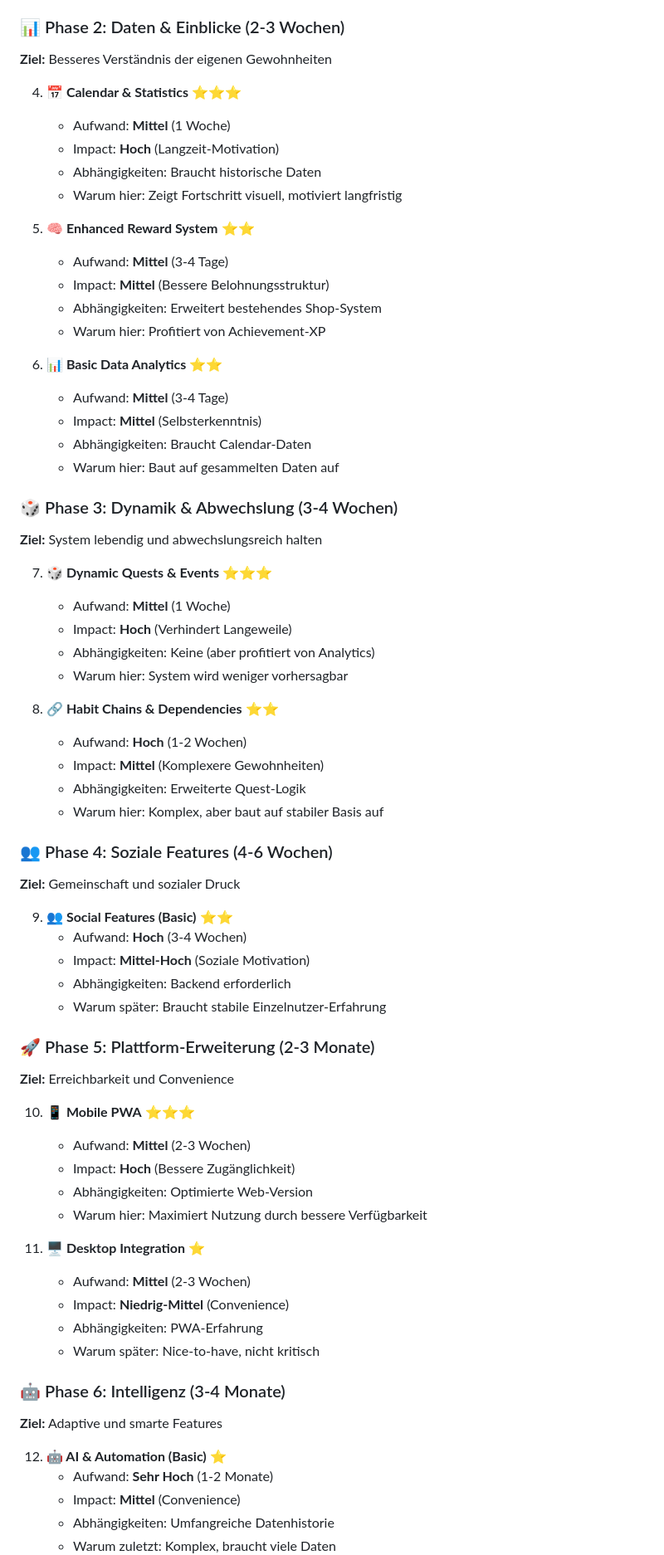
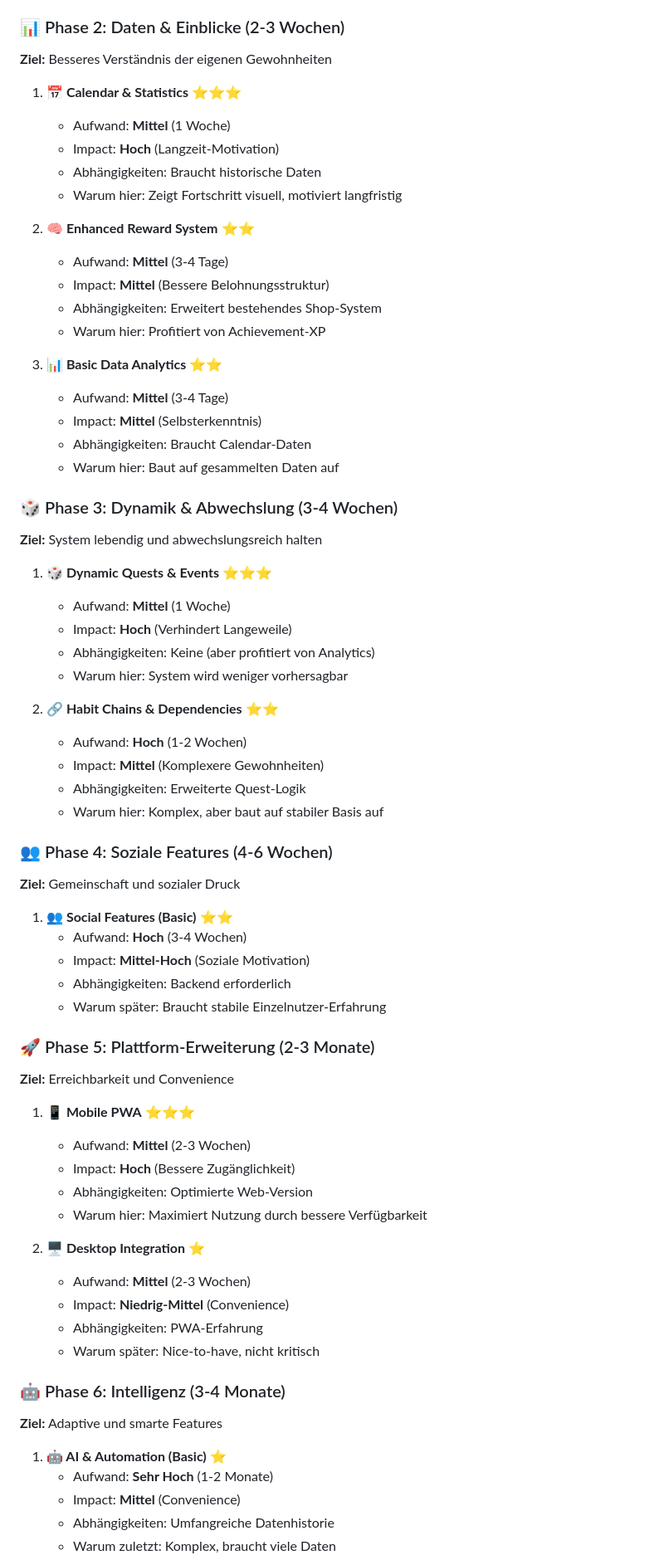
Before and after one commit to kyrill-bo/bobrashov, a Markdown page: README.md, the part around the change printed below. Shown: that part at 83% size. Drawn GitHub-style.

Commit message:
Refactor README to improve clarity and structure of feature roadmap and implementation phases

```diff
--- a/README.md
+++ b/README.md
@@ -346,69 +384,74 @@ Ein gamifiziertes System für tägliche Gewohnheiten und persönliche Entwicklun
    - Warum jetzt: Macht das System angenehmer zu nutzen
 
 ### 📊 Phase 2: Daten & Einblicke (2-3 Wochen)
+
 **Ziel:** Besseres Verständnis der eigenen Gewohnheiten
 
-4. **📅 Calendar & Statistics** ⭐⭐⭐
+1. **📅 Calendar & Statistics** ⭐⭐⭐
    - Aufwand: **Mittel** (1 Woche)
    - Impact: **Hoch** (Langzeit-Motivation)
    - Abhängigkeiten: Braucht historische Daten
    - Warum hier: Zeigt Fortschritt visuell, motiviert langfristig
 
-5. **🧠 Enhanced Reward System** ⭐⭐
+2. **🧠 Enhanced Reward System** ⭐⭐
    - Aufwand: **Mittel** (3-4 Tage)
    - Impact: **Mittel** (Bessere Belohnungsstruktur)
    - Abhängigkeiten: Erweitert bestehendes Shop-System
    - Warum hier: Profitiert von Achievement-XP
 
-6. **📊 Basic Data Analytics** ⭐⭐
+3. **📊 Basic Data Analytics** ⭐⭐
    - Aufwand: **Mittel** (3-4 Tage)
    - Impact: **Mittel** (Selbsterkenntnis)
    - Abhängigkeiten: Braucht Calendar-Daten
    - Warum hier: Baut auf gesammelten Daten auf
 
 ### 🎲 Phase 3: Dynamik & Abwechslung (3-4 Wochen)
+
 **Ziel:** System lebendig und abwechslungsreich halten
 
-7. **🎲 Dynamic Quests & Events** ⭐⭐⭐
+1. **🎲 Dynamic Quests & Events** ⭐⭐⭐
    - Aufwand: **Mittel** (1 Woche)
    - Impact: **Hoch** (Verhindert Langeweile)
    - Abhängigkeiten: Keine (aber profitiert von Analytics)
    - Warum hier: System wird weniger vorhersagbar
 
-8. **🔗 Habit Chains & Dependencies** ⭐⭐
+2. **🔗 Habit Chains & Dependencies** ⭐⭐
    - Aufwand: **Hoch** (1-2 Wochen)
    - Impact: **Mittel** (Komplexere Gewohnheiten)
    - Abhängigkeiten: Erweiterte Quest-Logik
    - Warum hier: Komplex, aber baut auf stabiler Basis auf
 
 ### 👥 Phase 4: Soziale Features (4-6 Wochen)
+
 **Ziel:** Gemeinschaft und sozialer Druck
 
-9. **👥 Social Features (Basic)** ⭐⭐
+1. **👥 Social Features (Basic)** ⭐⭐
    - Aufwand: **Hoch** (3-4 Wochen)
    - Impact: **Mittel-Hoch** (Soziale Motivation)
    - Abhängigkeiten: Backend erforderlich
    - Warum später: Braucht stabile Einzelnutzer-Erfahrung
 
 ### 🚀 Phase 5: Plattform-Erweiterung (2-3 Monate)
+
 **Ziel:** Erreichbarkeit und Convenience
 
-10. **📱 Mobile PWA** ⭐⭐⭐
+1. **📱 Mobile PWA** ⭐⭐⭐
     - Aufwand: **Mittel** (2-3 Wochen)
     - Impact: **Hoch** (Bessere Zugänglichkeit)
     - Abhängigkeiten: Optimierte Web-Version
     - Warum hier: Maximiert Nutzung durch bessere Verfügbarkeit
 
-11. **🖥️ Desktop Integration** ⭐
+2. **🖥️ Desktop Integration** ⭐
     - Aufwand: **Mittel** (2-3 Wochen)
     - Impact: **Niedrig-Mittel** (Convenience)
     - Abhängigkeiten: PWA-Erfahrung
     - Warum später: Nice-to-have, nicht kritisch
 
 ### 🤖 Phase 6: Intelligenz (3-4 Monate)
+
 **Ziel:** Adaptive und smarte Features
 
-12. **🤖 AI & Automation (Basic)** ⭐
+1. **🤖 AI & Automation (Basic)** ⭐
     - Aufwand: **Sehr Hoch** (1-2 Monate)
     - Impact: **Mittel** (Convenience)
     - Abhängigkeiten: Umfangreiche Datenhistorie
```
Also changed, not shown: other parts of README.md (+49 -2 lines).
